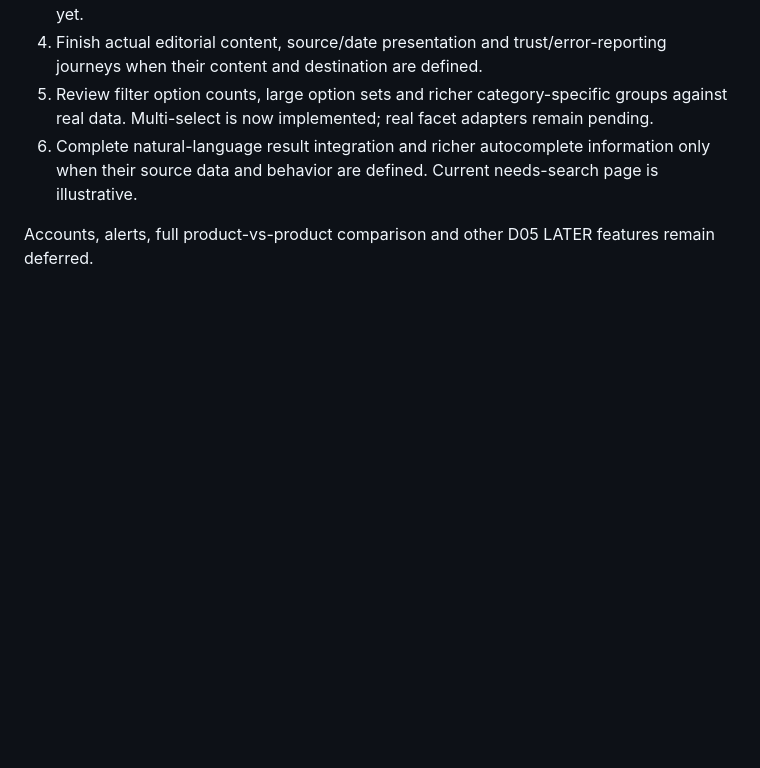
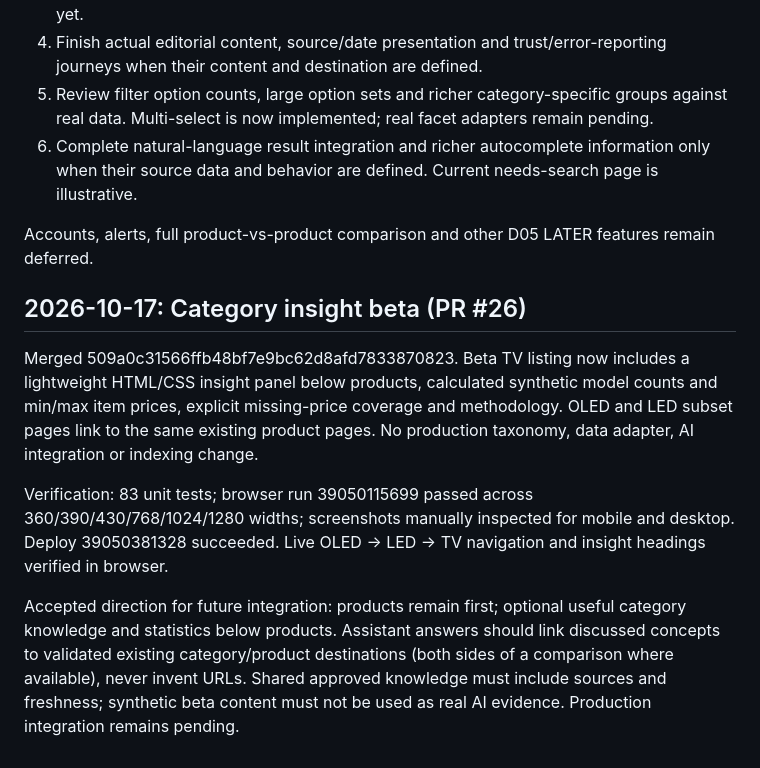
Before and after one commit to chillout-labs/sjekkpris-no, a Markdown page: DESIGN_STATUS.md, the part around the change. GitHub-like rendering; blank space fills up the shorter version.

Commit message:
docs: record verified category insight beta and AI linking direction

```diff
--- a/DESIGN_STATUS.md
+++ b/DESIGN_STATUS.md
@@ -122,3 +122,12 @@ All extra products, prices, image diagrams and editorial content remain isolated
 6. Complete natural-language result integration and richer autocomplete information only when their source data and behavior are defined. Current needs-search page is illustrative.
 
 Accounts, alerts, full product-vs-product comparison and other D05 LATER features remain deferred.
+
+
+## 2026-10-17: Category insight beta (PR #26)
+
+Merged 509a0c31566ffb48bf7e9bc62d8afd7833870823. Beta TV listing now includes a lightweight HTML/CSS insight panel below products, calculated synthetic model counts and min/max item prices, explicit missing-price coverage and methodology. OLED and LED subset pages link to the same existing product pages. No production taxonomy, data adapter, AI integration or indexing change.
+
+Verification: 83 unit tests; browser run 39050115699 passed across 360/390/430/768/1024/1280 widths; screenshots manually inspected for mobile and desktop. Deploy 39050381328 succeeded. Live OLED → LED → TV navigation and insight headings verified in browser.
+
+Accepted direction for future integration: products remain first; optional useful category knowledge and statistics below products. Assistant answers should link discussed concepts to validated existing category/product destinations (both sides of a comparison where available), never invent URLs. Shared approved knowledge must include sources and freshness; synthetic beta content must not be used as real AI evidence. Production integration remains pending.
```
